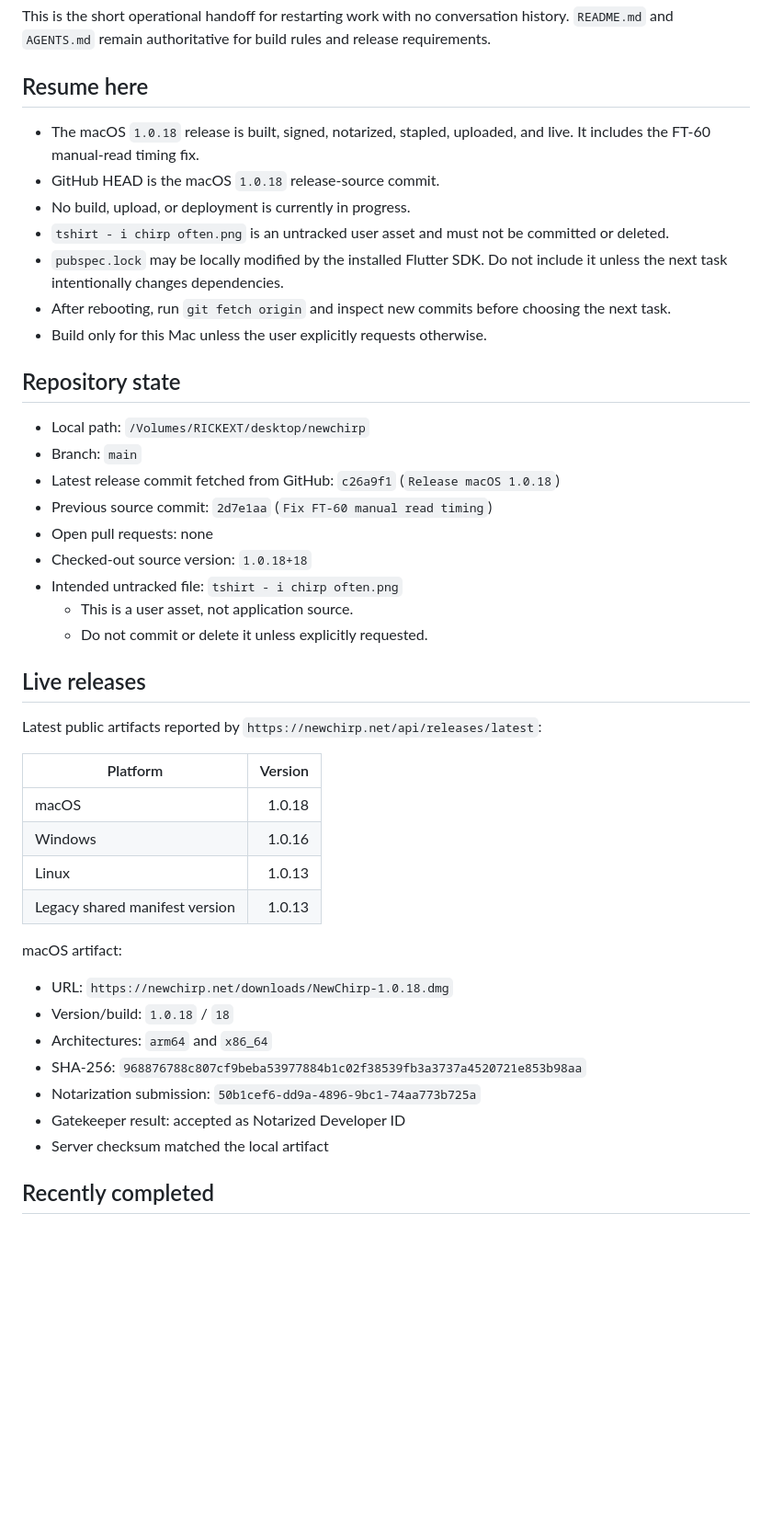
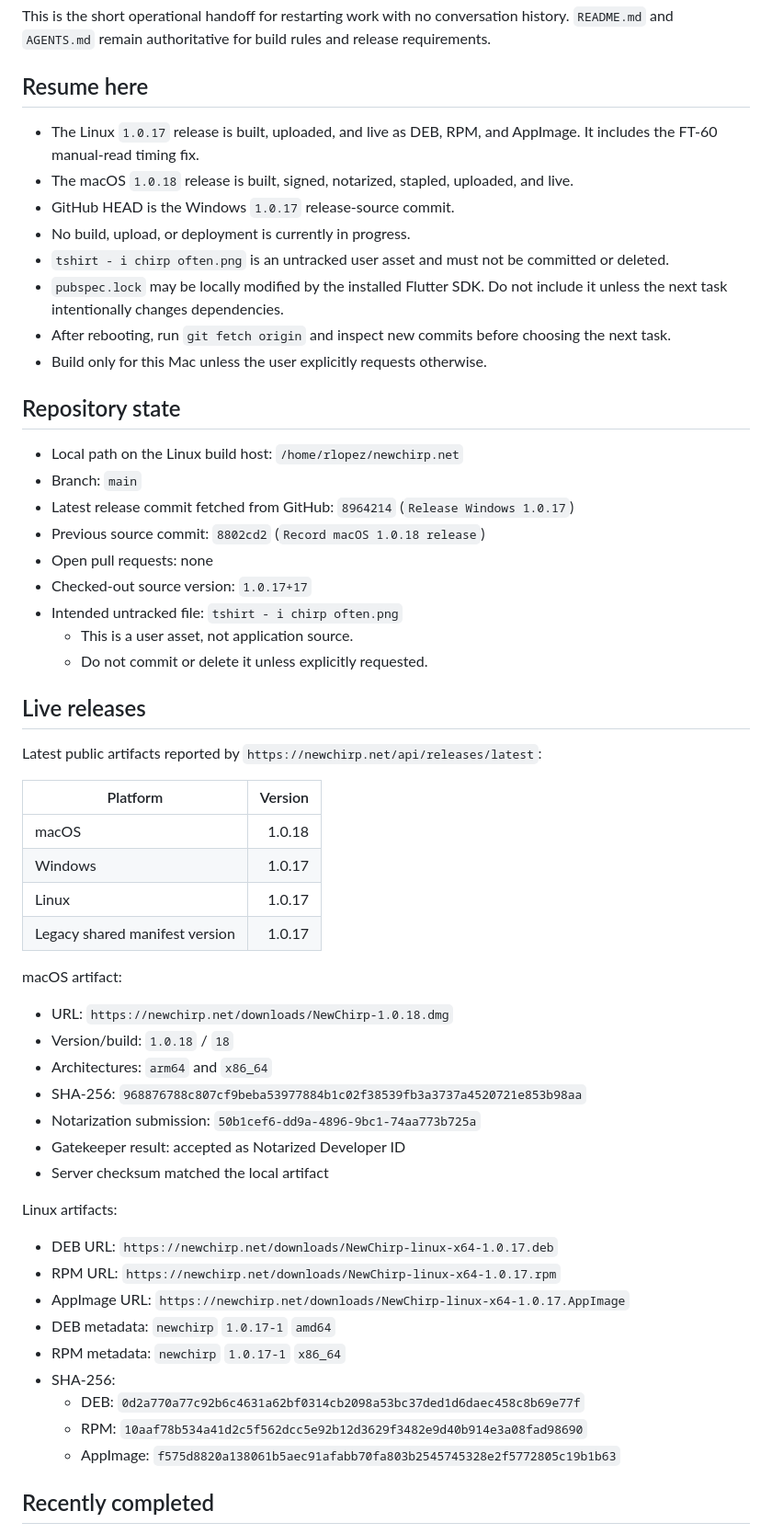
Before and after one commit to Dirtpusher/newchirp, a Markdown page: docs/PROJECT_STATE.md, the part around one of its changes. Shown at 92% size. GitHub-like rendering; blank space fills up the shorter version.

Commit message:
Record Linux 1.0.17 release

```diff
--- a/docs/PROJECT_STATE.md
+++ b/docs/PROJECT_STATE.md
@@ -8,9 +8,11 @@ release requirements.
 
 ## Resume here
 
+- The Linux `1.0.17` release is built, uploaded, and live as DEB, RPM, and
+  AppImage. It includes the FT-60 manual-read timing fix.
 - The macOS `1.0.18` release is built, signed, notarized, stapled, uploaded,
-  and live. It includes the FT-60 manual-read timing fix.
-- GitHub HEAD is the macOS `1.0.18` release-source commit.
+  and live.
+- GitHub HEAD is the Windows `1.0.17` release-source commit.
 - No build, upload, or deployment is currently in progress.
 - `tshirt - i chirp often.png` is an untracked user asset and must not be
   committed or deleted.
@@ -22,13 +24,13 @@ release requirements.
 
 ## Repository state
 
-- Local path: `/Volumes/RICKEXT/desktop/newchirp`
+- Local path on the Linux build host: `/home/rlopez/newchirp.net`
 - Branch: `main`
-- Latest release commit fetched from GitHub: `c26a9f1`
-  (`Release macOS 1.0.18`)
-- Previous source commit: `2d7e1aa` (`Fix FT-60 manual read timing`)
+- Latest release commit fetched from GitHub: `8964214`
+  (`Release Windows 1.0.17`)
+- Previous source commit: `8802cd2` (`Record macOS 1.0.18 release`)
 - Open pull requests: none
-- Checked-out source version: `1.0.18+18`
+- Checked-out source version: `1.0.17+17`
 - Intended untracked file: `tshirt - i chirp often.png`
   - This is a user asset, not application source.
   - Do not commit or delete it unless explicitly requested.
@@ -41,9 +43,9 @@ Latest public artifacts reported by
 | Platform | Version |
 |---|---:|
 | macOS | 1.0.18 |
-| Windows | 1.0.16 |
-| Linux | 1.0.13 |
-| Legacy shared manifest version | 1.0.13 |
+| Windows | 1.0.17 |
+| Linux | 1.0.17 |
+| Legacy shared manifest version | 1.0.17 |
 
 macOS artifact:
 
@@ -55,6 +57,24 @@ macOS artifact:
 - Notarization submission: `50b1cef6-dd9a-4896-9bc1-74aa773b725a`
 - Gatekeeper result: accepted as Notarized Developer ID
 - Server checksum matched the local artifact
+
+Linux artifacts:
+
+- DEB URL:
+  `https://newchirp.net/downloads/NewChirp-linux-x64-1.0.17.deb`
+- RPM URL:
+  `https://newchirp.net/downloads/NewChirp-linux-x64-1.0.17.rpm`
+- AppImage URL:
+  `https://newchirp.net/downloads/NewChirp-linux-x64-1.0.17.AppImage`
+- DEB metadata: `newchirp` `1.0.17-1` `amd64`
+- RPM metadata: `newchirp` `1.0.17-1` `x86_64`
+- SHA-256:
+  - DEB:
+    `0d2a770a77c92b6c4631a62bf0314cb2098a53bc37ded1d6daec458c8b69e77f`
+  - RPM:
+    `10aaf78b534a41d2c5f562dcc5e92b12d3629f3482e9d40b914e3a08fad98690`
+  - AppImage:
+    `f575d8820a138061b5aec91afabb70fa803b2545745328e2f5772805c19b1b63`
 
 ## Recently completed
 
```
Also changed, not shown: other parts of docs/PROJECT_STATE.md (+17 -4 lines).
